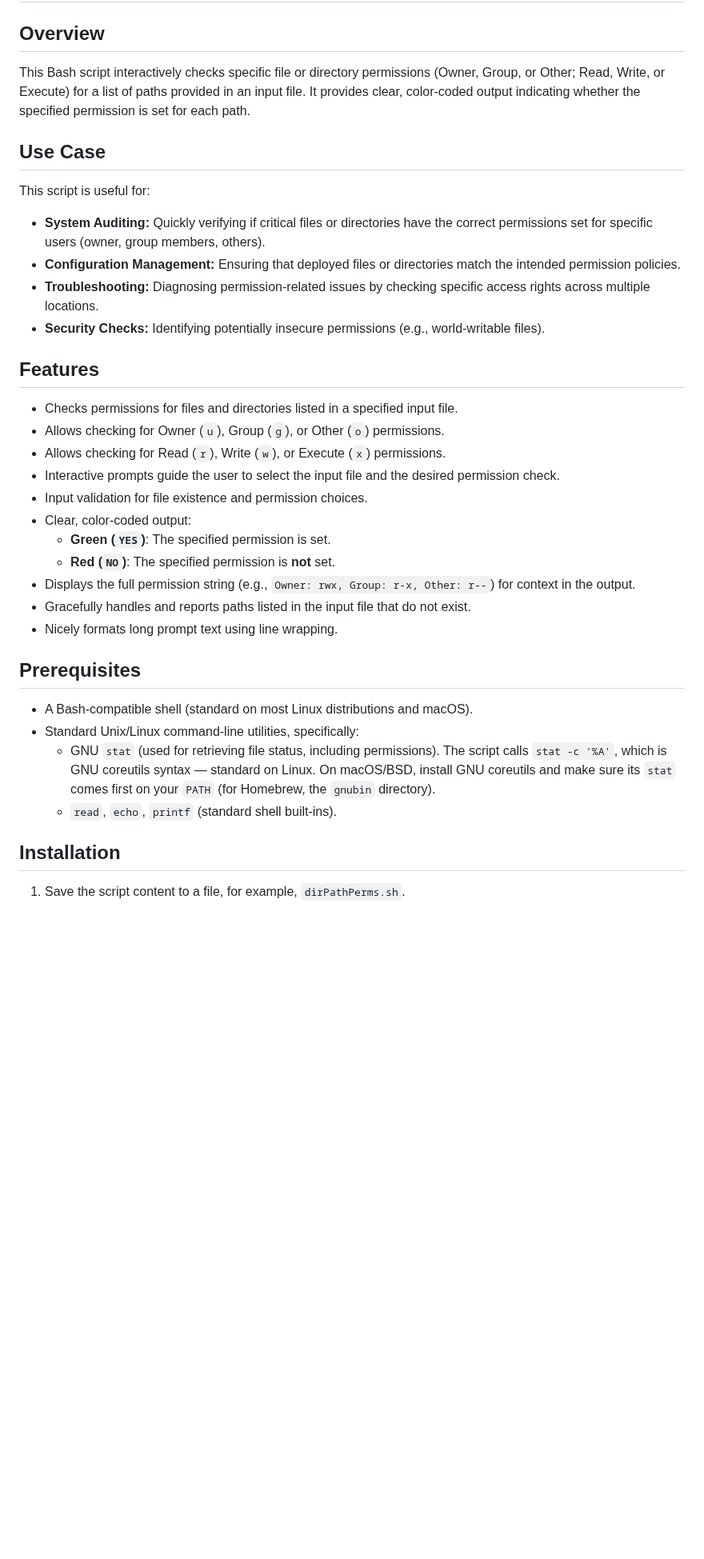
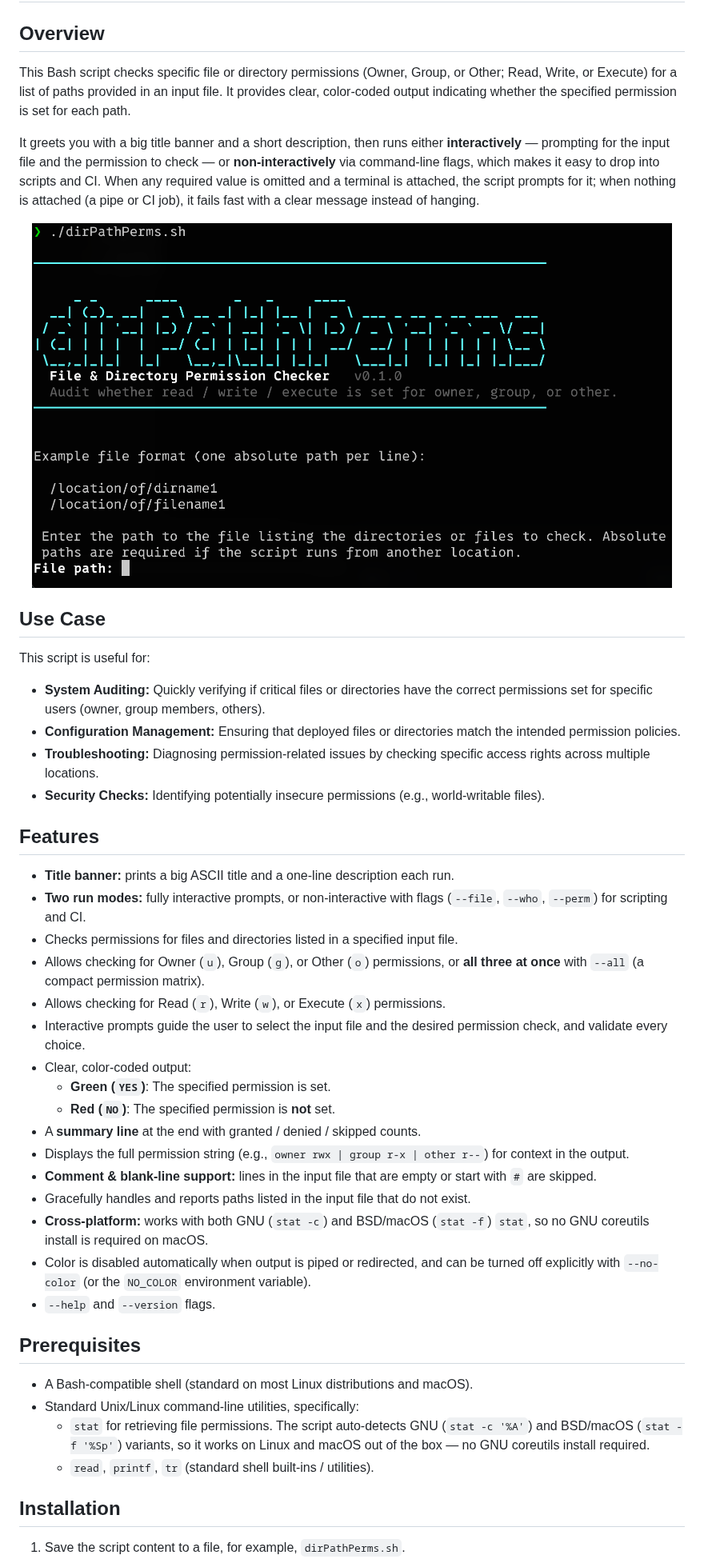
Before and after one commit to iamteedoh/dirPathPerms, a Markdown page: README.md, the part around one of its changes. Shown at 80% size. Rendered like a GitHub page; pictures changed too: assets/dirPathPerms_appThumbnail.png (added); blank space fills up the shorter version.

```diff
--- a/README.md
+++ b/README.md
@@ -10,7 +10,18 @@
 
 ## Overview
 
-This Bash script interactively checks specific file or directory permissions (Owner, Group, or Other; Read, Write, or Execute) for a list of paths provided in an input file. It provides clear, color-coded output indicating whether the specified permission is set for each path.
+This Bash script checks specific file or directory permissions (Owner, Group, or Other; Read, Write, or Execute) for a list of paths provided in an input file. It provides clear, color-coded output indicating whether the specified permission is set for each path.
+
+It greets you with a big title banner and a short description, then runs either
+**interactively** — prompting for the input file and the permission to check —
+or **non-interactively** via command-line flags, which makes it easy to drop
+into scripts and CI. When any required value is omitted and a terminal is
+attached, the script prompts for it; when nothing is attached (a pipe or CI
+job), it fails fast with a clear message instead of hanging.
+
+<p align="center">
+  <img src="assets/dirPathPerms_appThumbnail.png" alt="dirPathPerms banner and permission-check output" width="800">
+</p>
 
 ## Use Case
 
@@ -23,27 +34,38 @@ This script is useful for:
 
 ## Features
 
+* **Title banner:** prints a big ASCII title and a one-line description each run.
+* **Two run modes:** fully interactive prompts, or non-interactive with flags
+  (`--file`, `--who`, `--perm`) for scripting and CI.
 * Checks permissions for files and directories listed in a specified input file.
-* Allows checking for Owner (`u`), Group (`g`), or Other (`o`) permissions.
+* Allows checking for Owner (`u`), Group (`g`), or Other (`o`) permissions, or
+  **all three at once** with `--all` (a compact permission matrix).
 * Allows checking for Read (`r`), Write (`w`), or Execute (`x`) permissions.
-* Interactive prompts guide the user to select the input file and the desired permission check.
-* Input validation for file existence and permission choices.
+* Interactive prompts guide the user to select the input file and the desired
+  permission check, and validate every choice.
 * Clear, color-coded output:
     * **Green (`YES`)**: The specified permission is set.
     * **Red (`NO`)**: The specified permission is **not** set.
-* Displays the full permission string (e.g., `Owner: rwx, Group: r-x, Other: r--`) for context in the output.
+* A **summary line** at the end with granted / denied / skipped counts.
+* Displays the full permission string (e.g., `owner rwx | group r-x | other r--`)
+  for context in the output.
+* **Comment & blank-line support:** lines in the input file that are empty or
+  start with `#` are skipped.
 * Gracefully handles and reports paths listed in the input file that do not exist.
-* Nicely formats long prompt text using line wrapping.
+* **Cross-platform:** works with both GNU (`stat -c`) and BSD/macOS (`stat -f`)
+  `stat`, so no GNU coreutils install is required on macOS.
+* Color is disabled automatically when output is piped or redirected, and can be
+  turned off explicitly with `--no-color` (or the `NO_COLOR` environment variable).
+* `--help` and `--version` flags.
 
 ## Prerequisites
 
 * A Bash-compatible shell (standard on most Linux distributions and macOS).
 * Standard Unix/Linux command-line utilities, specifically:
-    * GNU `stat` (used for retrieving file status, including permissions). The
-      script calls `stat -c '%A'`, which is GNU coreutils syntax — standard on
-      Linux. On macOS/BSD, install GNU coreutils and make sure its `stat` comes
-      first on your `PATH` (for Homebrew, the `gnubin` directory).
-    * `read`, `echo`, `printf` (standard shell built-ins).
+    * `stat` for retrieving file permissions. The script auto-detects GNU
+      (`stat -c '%A'`) and BSD/macOS (`stat -f '%Sp'`) variants, so it works on
+      Linux and macOS out of the box — no GNU coreutils install required.
+    * `read`, `printf`, `tr` (standard shell built-ins / utilities).
 
 ## Installation
 
```
Also changed, not shown: other parts of README.md (+71 -52 lines), 1 other file.
